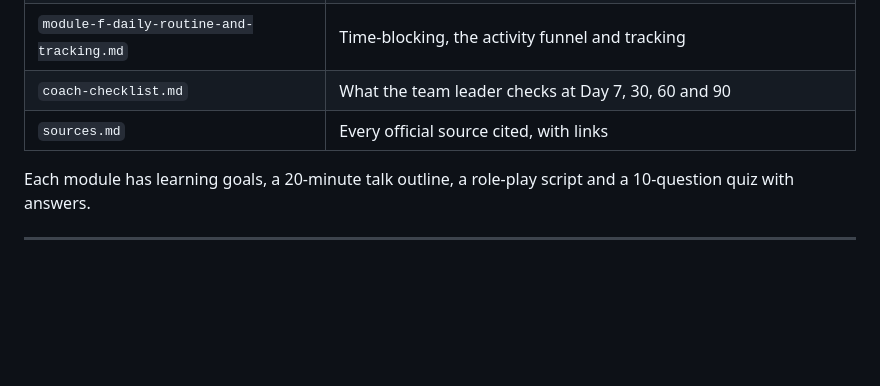
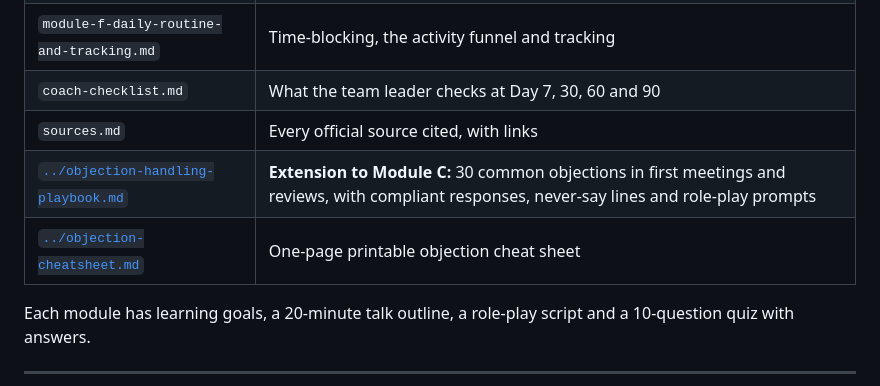
Before and after one commit to jasondporganisation/dream-planners-agency, a Markdown page: training/new-adviser-90-days/README.md, the part around the change. GitHub-like rendering; blank space fills up the shorter version.

Commit message:
Start objection handling playbook; link from training index
Co-Authored-By: Claude Opus 5.5 <noreply@anthropic.com>
Claude-Session: https://claude.ai/code/session_01By9bzvAxUd4D5WW9J396Qi

```diff
--- a/training/new-adviser-90-days/README.md
+++ b/training/new-adviser-90-days/README.md
@@ -24,6 +24,8 @@ Welcome! These 90 days are about building **knowledge, habits and confidence**,
 | `module-f-daily-routine-and-tracking.md` | Time-blocking, the activity funnel and tracking |
 | `coach-checklist.md` | What the team leader checks at Day 7, 30, 60 and 90 |
 | `sources.md` | Every official source cited, with links |
+| [`../objection-handling-playbook.md`](../objection-handling-playbook.md) | **Extension to Module C:** 30 common objections in first meetings and reviews, with compliant responses, never-say lines and role-play prompts |
+| [`../objection-cheatsheet.md`](../objection-cheatsheet.md) | One-page printable objection cheat sheet |
 
 Each module has learning goals, a 20-minute talk outline, a role-play script and a 10-question quiz with answers.
 
```
Also changed, not shown: training/objection-handling-playbook.md (added, +3 -0 lines).
